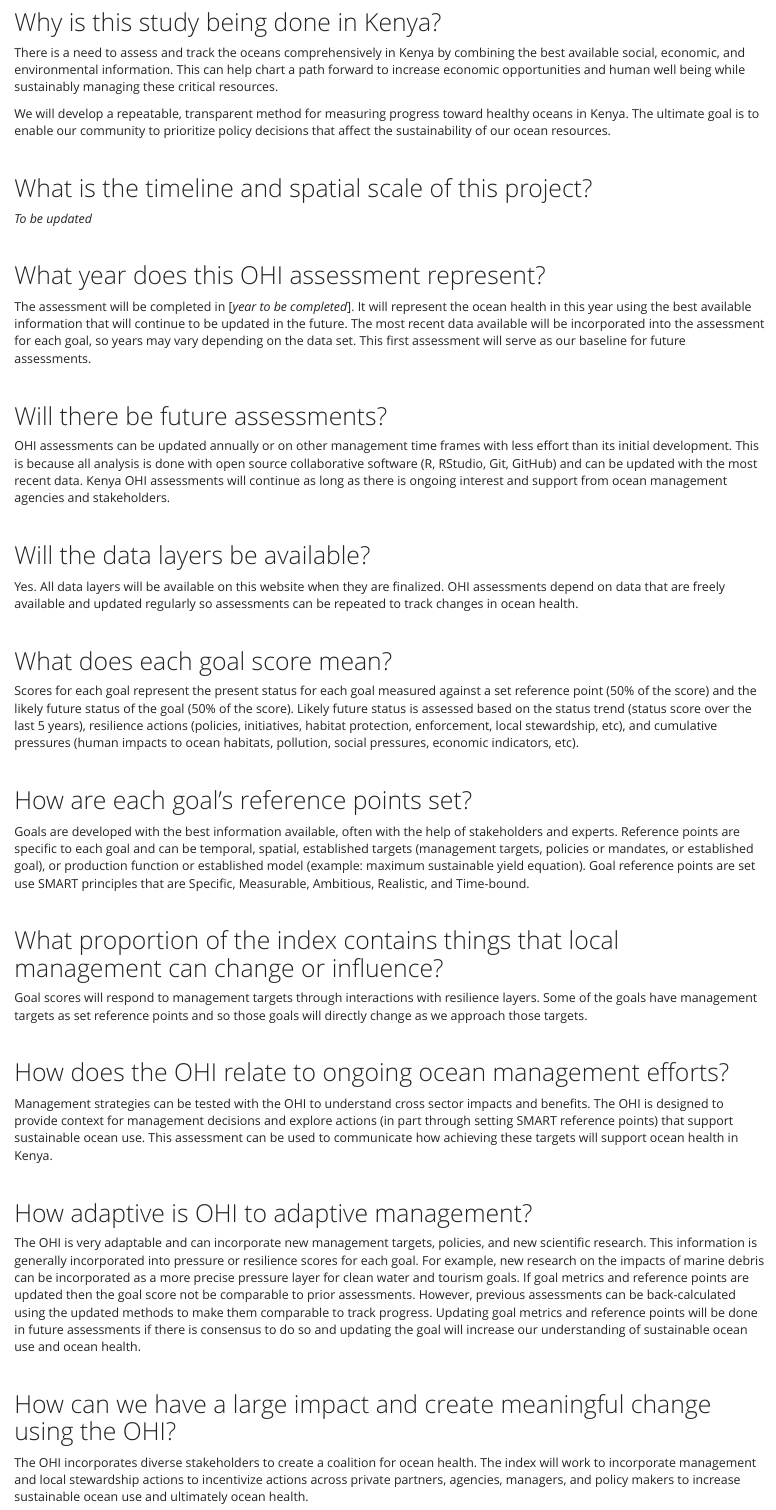
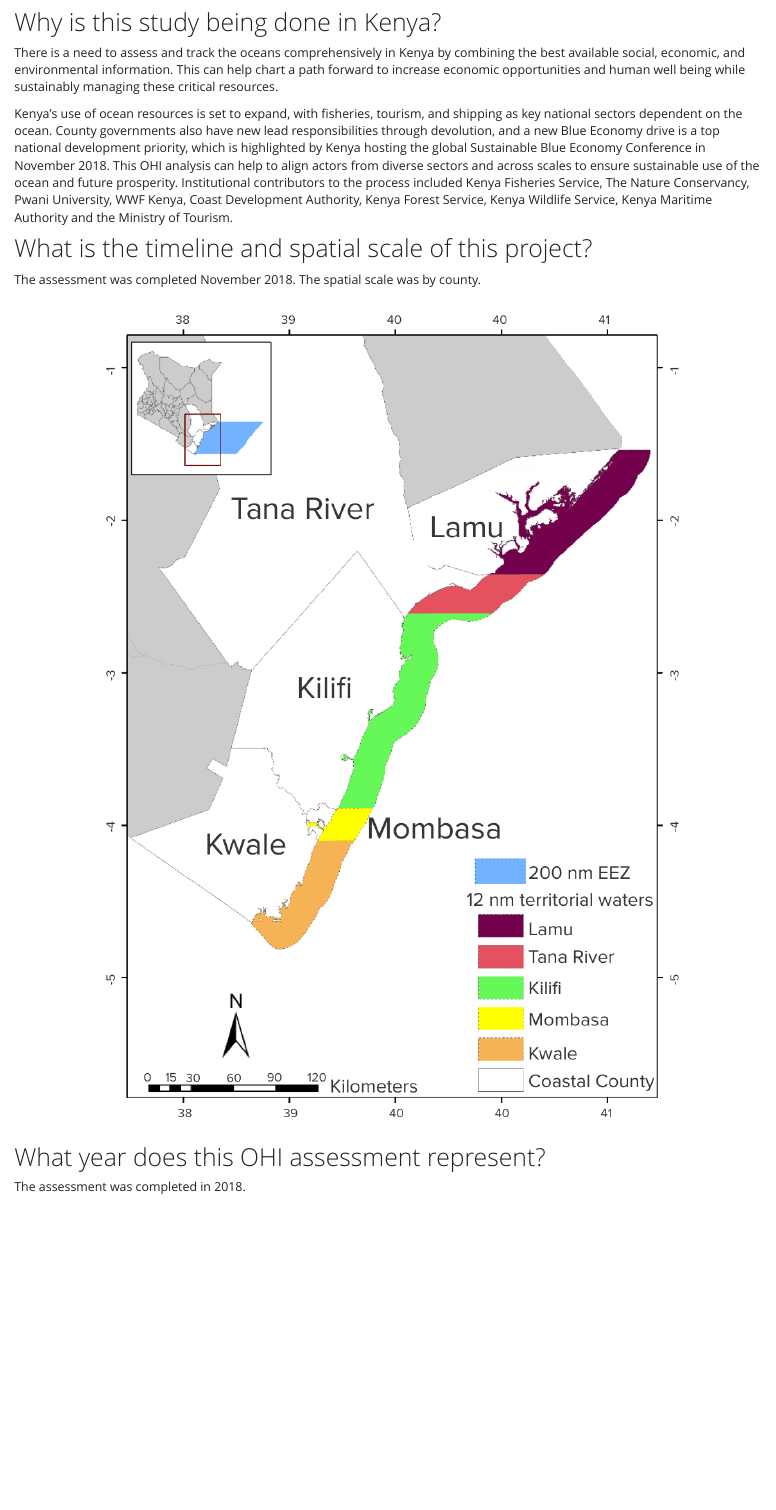
Before and after one commit to OHI-Science/ken, an R Markdown document (faq.Rmd): the page in a window 1100 px wide, from 140 px down. The pictures show the output file faq.html that the author committed with the source, opened offline; library style sheets and scripts come from the installed R packages.

Commit message:
updating faq with Kenya information

```diff
--- a/faq.Rmd
+++ b/faq.Rmd
@@ -11,64 +11,20 @@ output: html_document
 
 There is a need to assess and track the oceans comprehensively in Kenya by combining the best available social, economic, and environmental information. This can help chart a path forward to increase economic opportunities and human well being while sustainably managing these critical resources.
 
-We will develop a repeatable, transparent method for measuring progress toward healthy oceans in Kenya. The ultimate goal is to enable our community to prioritize policy decisions that affect the sustainability of our ocean resources.
-
+Kenya’s use of ocean resources is set to expand, with fisheries, tourism, and shipping as key national sectors dependent on the ocean. County governments also have new lead responsibilities through devolution, and a new Blue Economy drive is a top national development priority, which is highlighted by Kenya hosting the global Sustainable Blue Economy Conference in November 2018. This OHI analysis can help to align actors from diverse sectors and across scales to ensure sustainable use of the ocean and future prosperity. Institutional contributors to the process included Kenya Fisheries Service, The Nature Conservancy, Pwani University, WWF Kenya, Coast Development Authority, Kenya Forest Service, Kenya Wildlife Service, Kenya Maritime Authority and the Ministry of Tourism.
 <br>
 
 ## What is the timeline and spatial scale of this project?
 
-*To be updated*
+The assessment was completed November 2018. The spatial scale was by county.
+
+<center><img src="images/KE OHI spatial map.png" width="700px"></center>
+
 
 <br>
 
 ## What year does this OHI assessment represent?
 
-The assessment will be completed in [*year to be completed*]. It will represent the ocean health in this year using the best available information that will continue to be updated in the future. The most recent data available will be incorporated into the assessment for each goal, so years may vary depending on the data set. This first assessment will serve as our baseline for future assessments.
+The assessment was completed in 2018.
 
 <br>
-
-## Will there be future assessments?
-
-OHI assessments can be updated annually or on other management time frames with less effort than its initial development. This is because all analysis is done with open source collaborative software (R, RStudio, Git, GitHub) and can be updated with the most recent data. Kenya OHI assessments will continue as long as there is ongoing interest and support from ocean management agencies and stakeholders.
-
-<br>
-
-## Will the data layers be available?
-
-Yes. All data layers will be available on this website when they are finalized. <!--- www/ohi-science.org/ken/layers. ---> OHI assessments depend on data that are freely available and updated regularly so assessments can be repeated to track changes in ocean health.
-
-<br>
-
-## What does each goal score mean?
-
-Scores for each goal represent the present status for each goal measured against a set reference point (50% of the score) and the likely future status of the goal (50% of the score). Likely future status is assessed based on the status trend (status score over the last 5 years), resilience actions (policies, initiatives, habitat protection, enforcement, local stewardship, etc), and cumulative pressures (human impacts to ocean habitats, pollution, social pressures, economic indicators, etc).
-
-<br>
-
-## How are each goal’s reference points set?
-
-Goals are developed with the best information available, often with the help of stakeholders and experts. Reference points are specific to each goal and can be temporal, spatial, established targets (management targets, policies or mandates, or established goal), or production function or established model (example: maximum sustainable yield equation). Goal reference points are set use SMART principles that are Specific, Measurable, Ambitious, Realistic, and Time-bound.
-
-<br>
-
-## What proportion of the index contains things that local management can change or influence?
-
-Goal scores will respond to management targets through interactions with resilience layers. Some of the goals have management targets as set reference points and so those goals will directly change as we approach those targets.
-
-<br>
-
-## How does the OHI relate to ongoing ocean management efforts?
-
-Management strategies can be tested with the OHI to understand cross sector impacts and benefits. The OHI is designed to provide context for management decisions and explore actions (in part through setting SMART reference points) that support sustainable ocean use. This assessment can be used to communicate how achieving these targets will support ocean health in Kenya.
-
-<br>
-
-## How adaptive is OHI to adaptive management?
-
-The OHI is very adaptable and can incorporate new management targets, policies, and new scientific research. This information is generally incorporated into pressure or resilience scores for each goal. For example, new research on the impacts of marine debris can be incorporated as a more precise pressure layer for clean water and tourism goals. If goal metrics and reference points are updated then the goal score not be comparable to prior assessments. However, previous assessments can be back-calculated using the updated methods to make them comparable to track progress. Updating goal metrics and reference points will be done in future assessments if there is consensus to do so and updating the goal will increase our understanding of sustainable ocean use and ocean health.
-
-<br>
-
-## How can we have a large impact and create meaningful change using the OHI?
-
-The OHI incorporates diverse stakeholders to create a coalition for ocean health. The index will work to incorporate management and local stewardship actions to incentivize actions across private partners, agencies, managers, and policy makers to increase sustainable ocean use and ultimately ocean health.
```
Also changed, not shown: faq.html, images/KE OHI spatial map.png (added).
